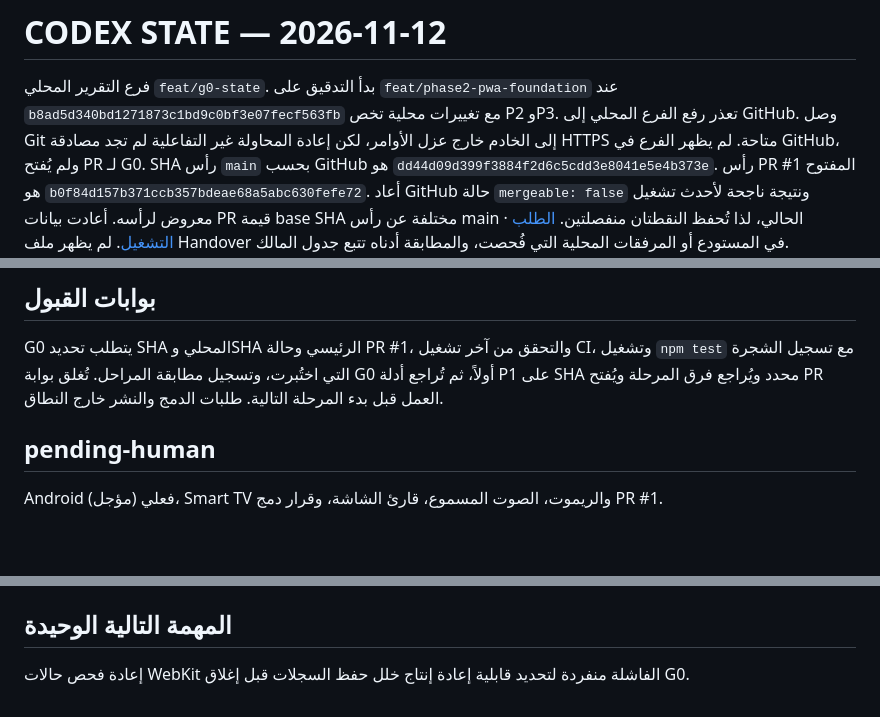
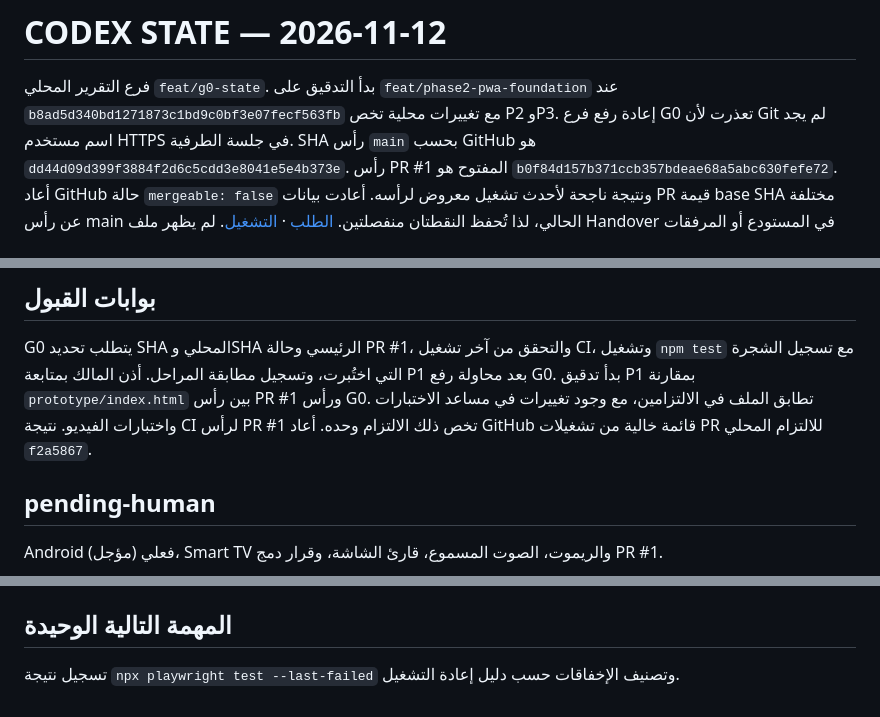
Before and after one commit to cctw1382-stack/almas-elearning, a Markdown page: docs/CODEX_STATE.md, 3 parts joined by grey strips. Drawn GitHub-style; blank space fills up the shorter version.

Commit message:
Record G0 push result and P1 source comparison

```diff
--- a/docs/CODEX_STATE.md
+++ b/docs/CODEX_STATE.md
@@ -1,7 +1,7 @@
 # CODEX STATE — 2026-11-12
 
 فرع التقرير المحلي `feat/g0-state`. بدأ التدقيق على `feat/phase2-pwa-foundation` عند `b8ad5d340bd1271873c1bd9c0bf3e07fecf563fb` مع تغييرات محلية تخص P2 وP3.
-تعذر رفع الفرع المحلي إلى GitHub. وصل Git إلى الخادم خارج عزل الأوامر، لكن إعادة المحاولة غير التفاعلية لم تجد مصادقة HTTPS متاحة. لم يظهر الفرع في GitHub، ولم يُفتح PR لـ G0.
+إعادة رفع فرع G0 تعذرت لأن Git لم يجد اسم مستخدم HTTPS في جلسة الطرفية.
 SHA رأس `main` بحسب GitHub هو `dd44d09d399f3884f2d6c5cdd3e8041e5e4b373e`.
 رأس PR #1 المفتوح هو `b0f84d157b371ccb357bdeae68a5abc630fefe72`. أعاد GitHub حالة `mergeable: false` ونتيجة ناجحة لأحدث تشغيل معروض لرأسه. أعادت بيانات PR قيمة base SHA مختلفة عن رأس main الحالي، لذا تُحفظ النقطتان منفصلتين. [الطلب](https://github.com/cctw1382-stack/almas-elearning/pull/1) · [التشغيل](https://github.com/cctw1382-stack/almas-elearning/actions/runs/41222006796).
 لم يظهر ملف Handover في المستودع أو المرفقات المحلية التي فُحصت، والمطابقة أدناه تتبع جدول المالك.
@@ -21,7 +21,7 @@ SHA رأس `main` بحسب GitHub هو `dd44d09d399f3884f2d6c5cdd3e8041e5e4b373e
 ## بوابات القبول
 
 G0 يتطلب تحديد SHA المحلي وSHA الرئيسي وحالة PR #1، والتحقق من آخر تشغيل CI، وتشغيل `npm test` مع تسجيل الشجرة التي اختُبرت، وتسجيل مطابقة المراحل.
-تُغلق بوابة G0 أولاً، ثم تُراجع أدلة P1 على SHA محدد ويُراجع فرق المرحلة ويُفتح PR العمل قبل بدء المرحلة التالية. طلبات الدمج والنشر خارج النطاق.
+أذن المالك بمتابعة P1 بعد محاولة رفع G0. بدأ تدقيق P1 بمقارنة `prototype/index.html` بين رأس PR #1 ورأس G0. تطابق الملف في الالتزامين، مع وجود تغييرات في مساعد الاختبارات واختبارات الفيديو. نتيجة CI لرأس PR #1 تخص ذلك الالتزام وحده. أعاد GitHub قائمة خالية من تشغيلات PR للالتزام المحلي `f2a5867`.
 
 ## pending-human
 
@@ -43,4 +43,4 @@ Go وPostgreSQL وKeycloak محلياً، وهوية الماس بمكعبين،
 
 ## المهمة التالية الوحيدة
 
-إعادة فحص حالات WebKit الفاشلة منفردة لتحديد قابلية إعادة إنتاج خلل حفظ السجلات قبل إغلاق G0.
+تسجيل نتيجة `npx playwright test --last-failed` وتصنيف الإخفاقات حسب دليل إعادة التشغيل.
```
